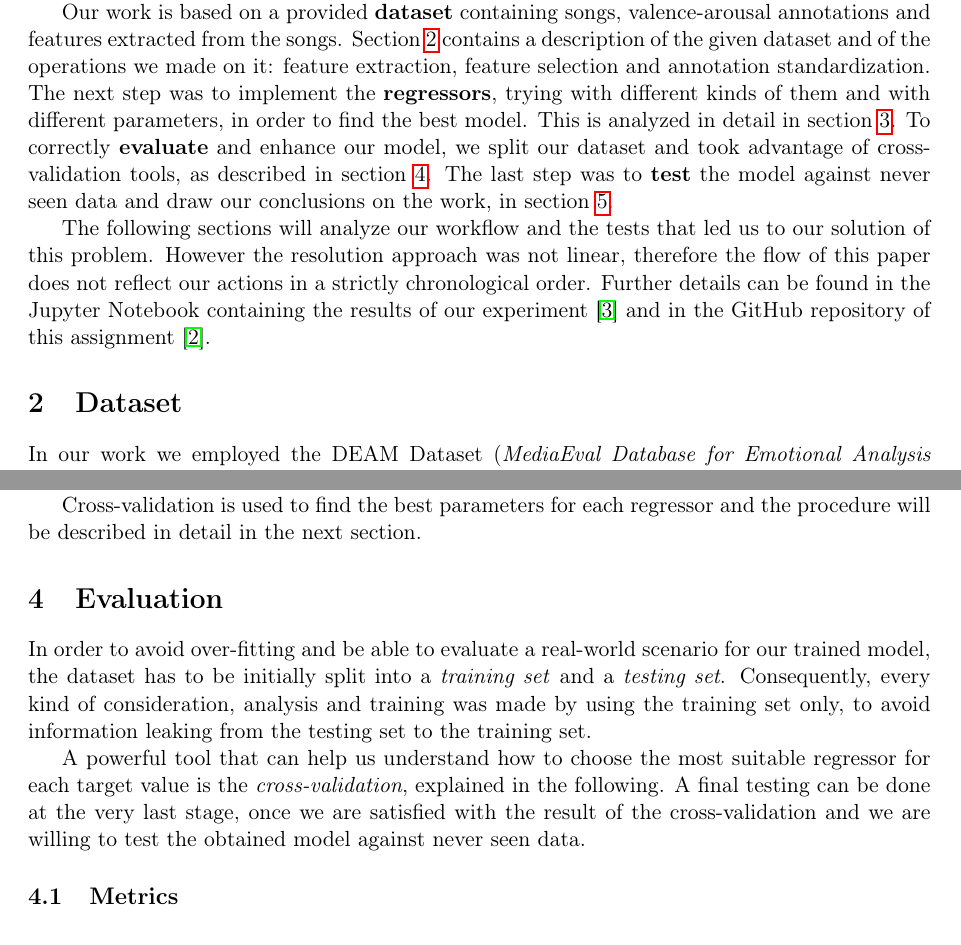
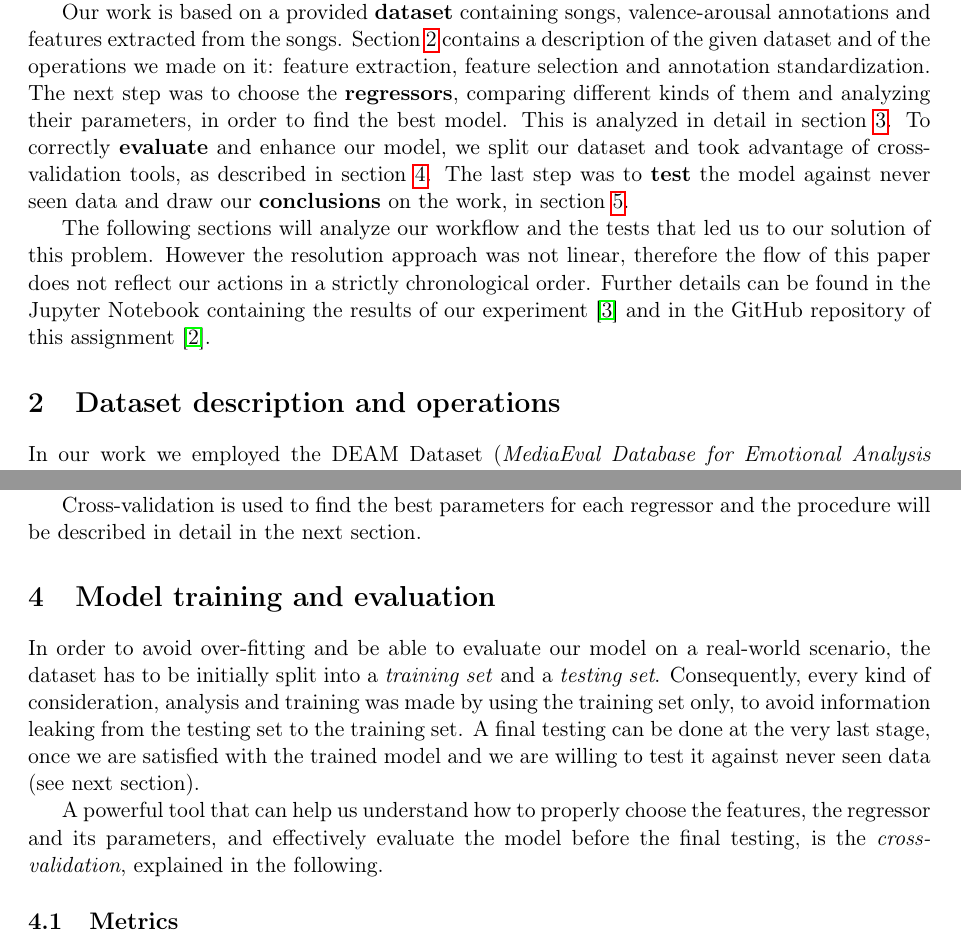
Before and after one commit to Poliuti/cmls-hw1, a LaTeX document (document/main.tex, which reads document/sections/01_intro.tex, document/sections/02_dataset.tex, document/sections/04_evaluation.tex): two parts of pages 1 and 5 of 9, joined at a grey line, cut so that both start at the same text. Compiled offline with pdfLaTeX.

Commit message:
(document) better titles maybe

```diff
--- a/document/sections/01_intro.tex
+++ b/document/sections/01_intro.tex
@@ -3,8 +3,8 @@
 The aim of this document is to describe the realization of a regressor able to predict the mood of a music piece. In particular, in accordance with the Music Emotion Recognition (MER) theory, we used a dimensional approach to face this problem. This approach considers emotions on a two dimensional plane: the \emph{valence}, that describes the grade of pleasantness, and the \emph{arousal}, which represents the level of intensity of the emotion.
 
 Our work is based on a provided \textbf{dataset} containing songs, valence-arousal annotations and features extracted from the songs. Section~\ref{sec:dataset} contains a description of the given dataset and of the operations we made on it: feature extraction, feature selection and annotation standardization.
-The next step was to implement the \textbf{regressors}, trying with different kinds of them and with different parameters, in order to find the best model. This is analyzed in detail in section~\ref{sec:regression}.
+The next step was to choose the \textbf{regressors}, comparing different kinds of them and analyzing their parameters, in order to find the best model. This is analyzed in detail in section~\ref{sec:regression}.
 To correctly \textbf{evaluate} and enhance our model, we split our dataset and took advantage of cross-validation tools, as described in section~\ref{sec:evaluation}.
-The last step was to \textbf{test} the model against never seen data and draw our conclusions on the work, in section~\ref{sec:conclusions}.
+The last step was to \textbf{test} the model against never seen data and draw our \textbf{conclusions} on the work, in section~\ref{sec:conclusions}.
 
 The following sections will analyze our workflow and the tests that led us to our solution of this problem. However the resolution approach was not linear, therefore the flow of this paper does not reflect our actions in a strictly chronological order. Further details can be found in the Jupyter Notebook containing the results of our experiment \cite{notebook} and in the GitHub repository of this assignment \cite{github}.
--- a/document/sections/02_dataset.tex
+++ b/document/sections/02_dataset.tex
@@ -1,4 +1,4 @@
-\section{Dataset}\label{sec:dataset}
+\section{Dataset description and operations}\label{sec:dataset}
 
 In our work we employed the DEAM Dataset (\emph{MediaEval Database for Emotional Analysis in Music}) provided by the \emph{Swiss Center for Affective Sciences of the University of Geneva, Switzerland}.
 The dataset consists of 2058 songs annotated with valence and arousal values, both continuously (per-second) and over the whole songs. Csv files containing features extracted from every song are also provided.
--- a/document/sections/04_evaluation.tex
+++ b/document/sections/04_evaluation.tex
@@ -1,10 +1,10 @@
-\section{Evaluation}\label{sec:evaluation}
+\section{Model training and evaluation}\label{sec:evaluation}
 
-In order to avoid over-fitting and be able to evaluate a real-world scenario for our trained model, the dataset has to be initially split into a \emph{training set} and a \emph{testing set}.
+In order to avoid over-fitting and be able to evaluate our model on a real-world scenario, the dataset has to be initially split into a \emph{training set} and a \emph{testing set}.
 Consequently, every kind of consideration, analysis and training was made by using the training set only, to avoid information leaking from the testing set to the training set.
+A final testing can be done at the very last stage, once we are satisfied with the trained model and we are willing to test it against never seen data (see next section).
 
-A powerful tool that can help us understand how to choose the most suitable regressor for each target value is the \emph{cross-validation}, explained in the following.
-A final testing can be done at the very last stage, once we are satisfied with the result of the cross-validation and we are willing to test the obtained model against never seen data.
+A powerful tool that can help us understand how to properly choose the features, the regressor and its parameters, and effectively evaluate the model before the final testing, is the \emph{cross-validation}, explained in the following.
 
 \subsection{Metrics}\label{sec:metrics}
 
```
Also changed, not shown: document/sections/03_regression.tex (+1 -1 lines).
